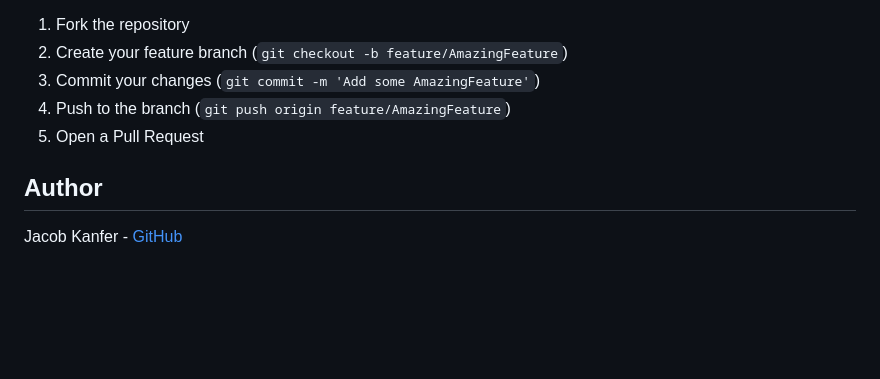
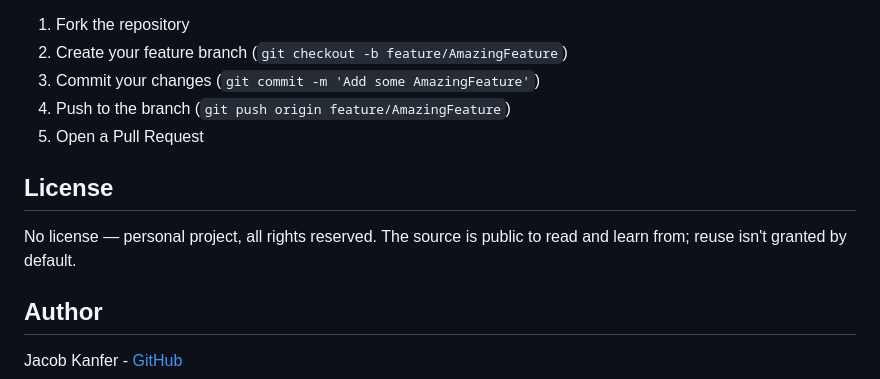
Before and after one commit to Technical-1/Private-Collab-Whiteboard, a Markdown page: README.md, the part around the change. Drawn GitHub-style; blank space fills up the shorter version.

Commit message:
docs: refresh portfolio docs

```diff
--- a/README.md
+++ b/README.md
@@ -233,6 +233,10 @@ Contributions are welcome! Please feel free to submit a Pull Request.
 4. Push to the branch (`git push origin feature/AmazingFeature`)
 5. Open a Pull Request
 
+## License
+
+No license — personal project, all rights reserved. The source is public to read and learn from; reuse isn't granted by default.
+
 ## Author
 
 Jacob Kanfer - [GitHub](https://github.com/Technical-1)
```
